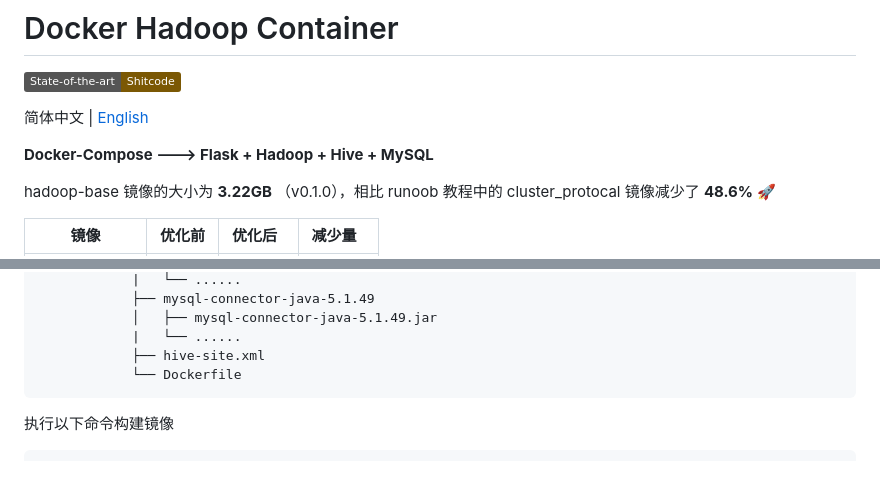
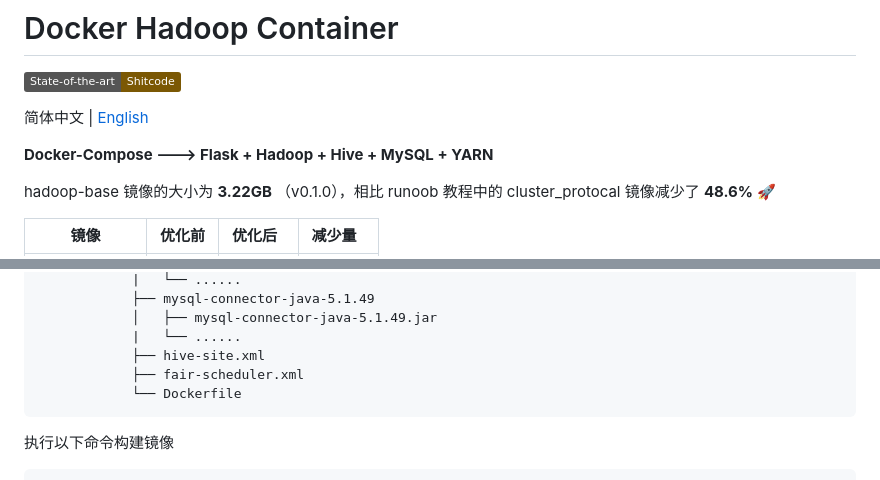
Before and after one commit to Diakkoo/docker-hadoop-container, a Markdown page: README_zh.md, 2 parts joined by grey strips. GitHub-like rendering; badges without logos.

````diff
--- a/README_zh.md
+++ b/README_zh.md
@@ -4,7 +4,7 @@
 
 简体中文 | [English](./README.md)
 
-**Docker-Compose ---> Flask + Hadoop + Hive + MySQL**
+**Docker-Compose ---> Flask + Hadoop + Hive + MySQL + YARN**
 
 hadoop-base 镜像的大小为 **3.22GB** （v0.1.0），相比 runoob 教程中的 cluster_protocal 镜像减少了 **48.6%** 🚀
 
@@ -131,6 +131,7 @@ hdfs_namenode/
             │   ├── mysql-connector-java-5.1.49.jar
             |   └── ......
             ├── hive-site.xml
+            ├── fair-scheduler.xml
             └── Dockerfile
 ```
 
````
Also changed, not shown: README.md (+2 -1 lines).
